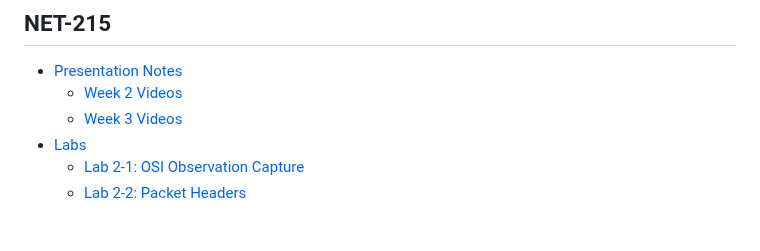
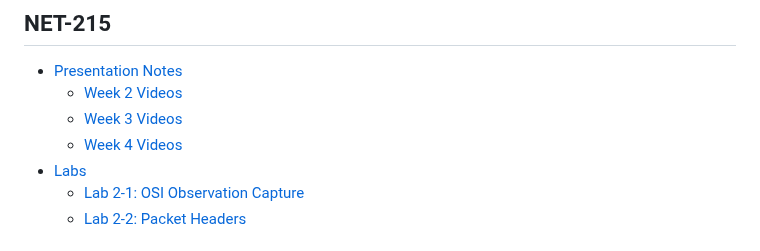
Before and after one commit to benpinpop/TechJournal, a Markdown page: SUMMARY.md, the part around the change. Drawn GitHub-style.

```diff
--- a/SUMMARY.md
+++ b/SUMMARY.md
@@ -41,6 +41,7 @@
 * [Presentation Notes](net-215/presentation-notes/README.md)
   * [Week 2 Videos](net-215/presentation-notes/week-2-videos.md)
   * [Week 3 Videos](net-215/presentation-notes/week-3-videos.md)
+  * [Week 4 Videos](net-215/presentation-notes/week-4-videos.md)
 * [Labs](net-215/labs/README.md)
   * [Lab 2-1: OSI Observation Capture](net-215/labs/lab-2-1-osi-observation-capture.md)
   * [Lab 2-2: Packet Headers](net-215/labs/lab-2-2-packet-headers.md)
```
Also changed, not shown: net-215/presentation-notes/week-4-videos.md (added, +66 -0 lines), .gitbook/assets/image (120).png (added), .gitbook/assets/image (121).png (added), .gitbook/assets/image (122).png (added).
